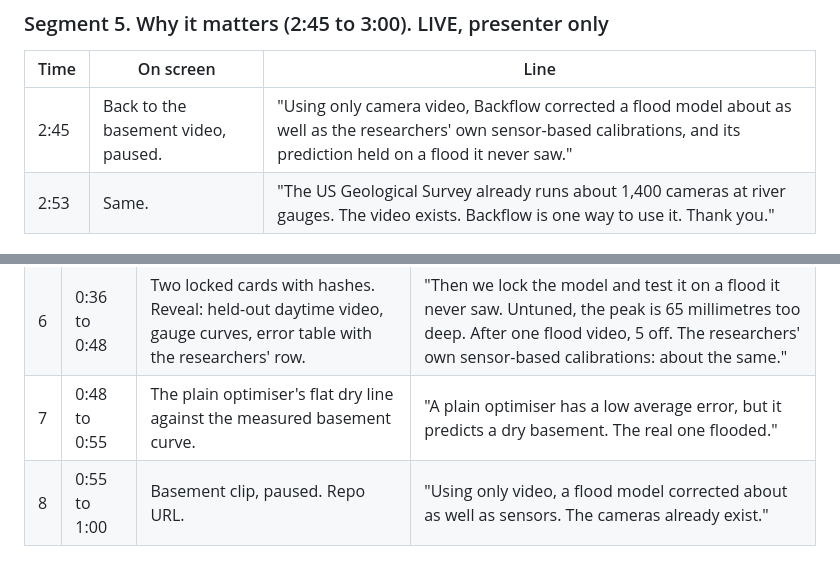
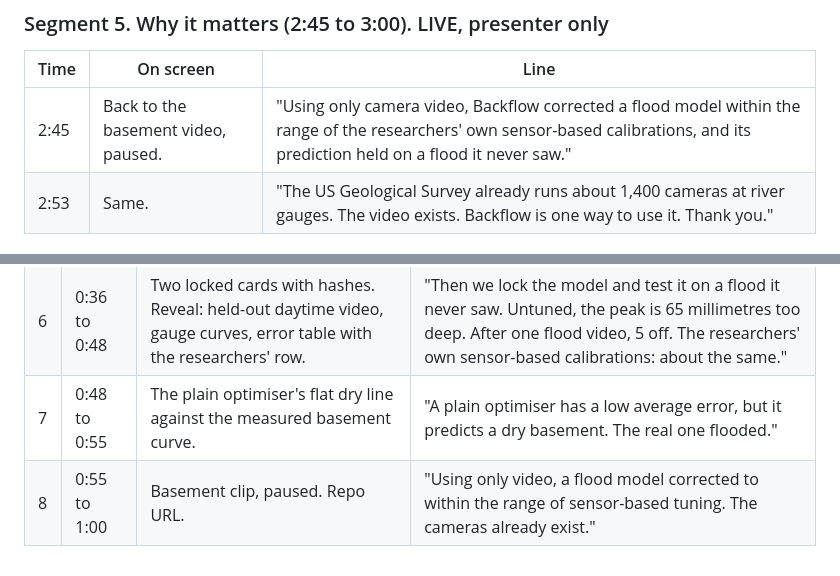
Before and after one commit to n45r/backflow, a Markdown page: docs/PITCH.md, 2 parts joined by grey strips. GitHub-like rendering.

```diff
--- a/docs/PITCH.md
+++ b/docs/PITCH.md
@@ -91,7 +91,7 @@ Notes on the live round:
 
 | Time | On screen | Line |
 |---|---|---|
-| 2:45 | Back to the basement video, paused. | "Using only camera video, Backflow corrected a flood model about as well as the researchers' own sensor-based calibrations, and its prediction held on a flood it never saw." |
+| 2:45 | Back to the basement video, paused. | "Using only camera video, Backflow corrected a flood model within the range of the researchers' own sensor-based calibrations, and its prediction held on a flood it never saw." |
 | 2:53 | Same. | "The US Geological Survey already runs about 1,400 cameras at river gauges. The video exists. Backflow is one way to use it. Thank you." |
 
 ## (b) Judge questions
@@ -145,4 +145,4 @@ Total: 60 seconds. Read the voice-over at a calm pace. Each line fits its shot.
 | 5 | 0:26 to 0:36 | The judge video: 2x2 grid, real, A, B, C, playing as a time-lapse. Winner highlighted. | "Each round, Argon watches three simulated floods beside the real one, and picks the best match. Video only. No sensor data." |
 | 6 | 0:36 to 0:48 | Two locked cards with hashes. Reveal: held-out daytime video, gauge curves, error table with the researchers' row. | "Then we lock the model and test it on a flood it never saw. Untuned, the peak is 65 millimetres too deep. After one flood video, 5 off. The researchers' own sensor-based calibrations: about the same." |
 | 7 | 0:48 to 0:55 | The plain optimiser's flat dry line against the measured basement curve. | "A plain optimiser has a low average error, but it predicts a dry basement. The real one flooded." |
-| 8 | 0:55 to 1:00 | Basement clip, paused. Repo URL. | "Using only video, a flood model corrected about as well as sensors. The cameras already exist." |
+| 8 | 0:55 to 1:00 | Basement clip, paused. Repo URL. | "Using only video, a flood model corrected to within the range of sensor-based tuning. The cameras already exist." |
```
Also changed, not shown: other parts of docs/PITCH.md (+4 -4 lines).
